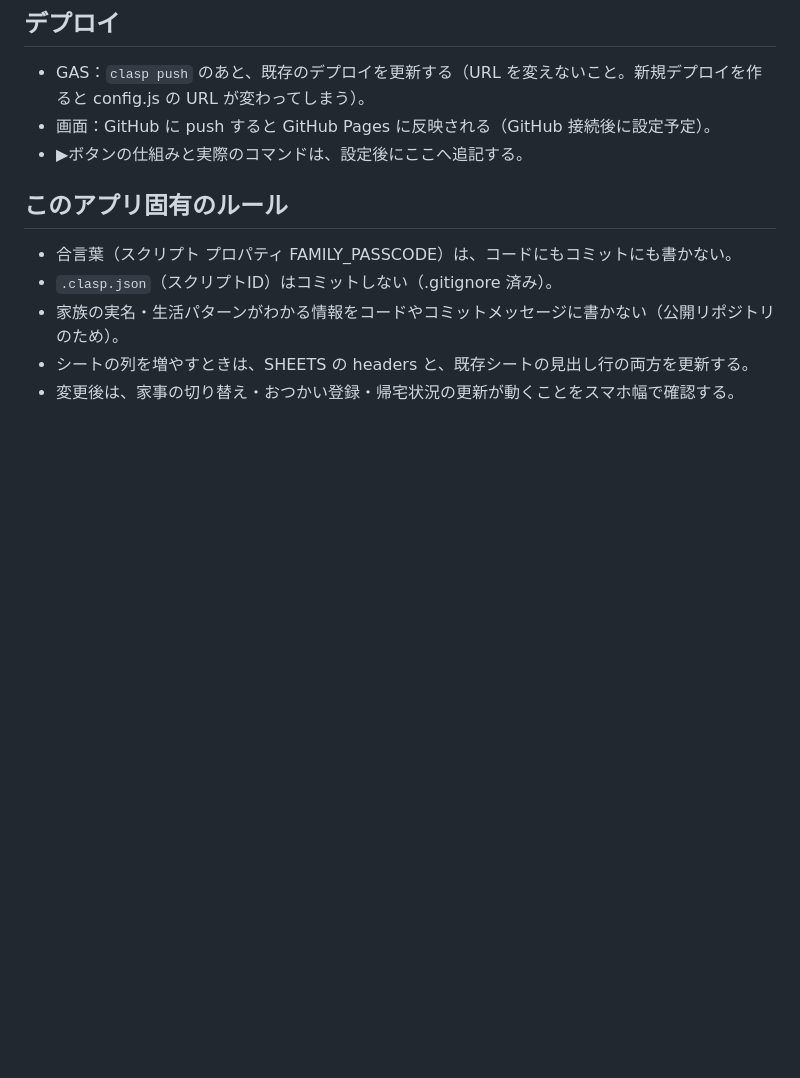
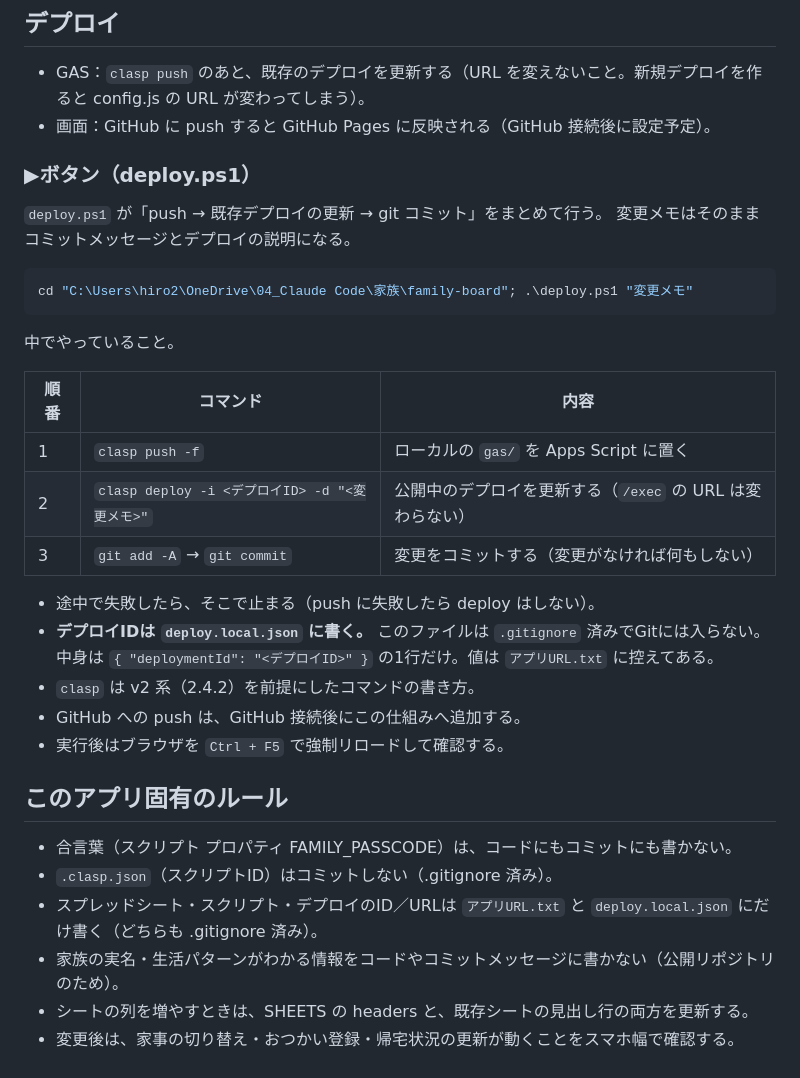
Before and after one commit to hirokode/family-board, a Markdown page: AGENTS.md, the part around the change. GitHub-like rendering; blank space fills up the shorter version.

Commit message:
AGENTS.md のデプロイ欄に▶ボタンの仕組みを追記
Co-Authored-By: Claude Opus 5 <noreply@anthropic.com>

````diff
--- a/AGENTS.md
+++ b/AGENTS.md
@@ -72,12 +72,36 @@
 
 - GAS：`clasp push` のあと、既存のデプロイを更新する（URL を変えないこと。新規デプロイを作ると config.js の URL が変わってしまう）。
 - 画面：GitHub に push すると GitHub Pages に反映される（GitHub 接続後に設定予定）。
-- ▶ボタンの仕組みと実際のコマンドは、設定後にここへ追記する。
+
+### ▶ボタン（deploy.ps1）
+
+`deploy.ps1` が「push →  既存デプロイの更新 → git コミット」をまとめて行う。
+変更メモはそのままコミットメッセージとデプロイの説明になる。
+
+```bash
+cd "C:\Users\hiro2\OneDrive\04_Claude Code\家族\family-board"; .\deploy.ps1 "変更メモ"
+```
+
+中でやっていること。
+
+| 順番 | コマンド | 内容 |
+|---|---|---|
+| 1 | `clasp push -f` | ローカルの `gas/` を Apps Script に置く |
+| 2 | `clasp deploy -i <デプロイID> -d "<変更メモ>"` | 公開中のデプロイを更新する（`/exec` の URL は変わらない） |
+| 3 | `git add -A` → `git commit` | 変更をコミットする（変更がなければ何もしない） |
+
+- 途中で失敗したら、そこで止まる（push に失敗したら deploy はしない）。
+- **デプロイIDは `deploy.local.json` に書く。** このファイルは `.gitignore` 済みでGitには入らない。
+  中身は `{ "deploymentId": "<デプロイID>" }` の1行だけ。値は `アプリURL.txt` に控えてある。
+- `clasp` は v2 系（2.4.2）を前提にしたコマンドの書き方。
+- GitHub への push は、GitHub 接続後にこの仕組みへ追加する。
+- 実行後はブラウザを `Ctrl + F5` で強制リロードして確認する。
 
 ## このアプリ固有のルール
 
 - 合言葉（スクリプト プロパティ FAMILY_PASSCODE）は、コードにもコミットにも書かない。
 - `.clasp.json`（スクリプトID）はコミットしない（.gitignore 済み）。
+- スプレッドシート・スクリプト・デプロイのID／URLは `アプリURL.txt` と `deploy.local.json` にだけ書く（どちらも .gitignore 済み）。
 - 家族の実名・生活パターンがわかる情報をコードやコミットメッセージに書かない（公開リポジトリのため）。
 - シートの列を増やすときは、SHEETS の headers と、既存シートの見出し行の両方を更新する。
 - 変更後は、家事の切り替え・おつかい登録・帰宅状況の更新が動くことをスマホ幅で確認する。
````
